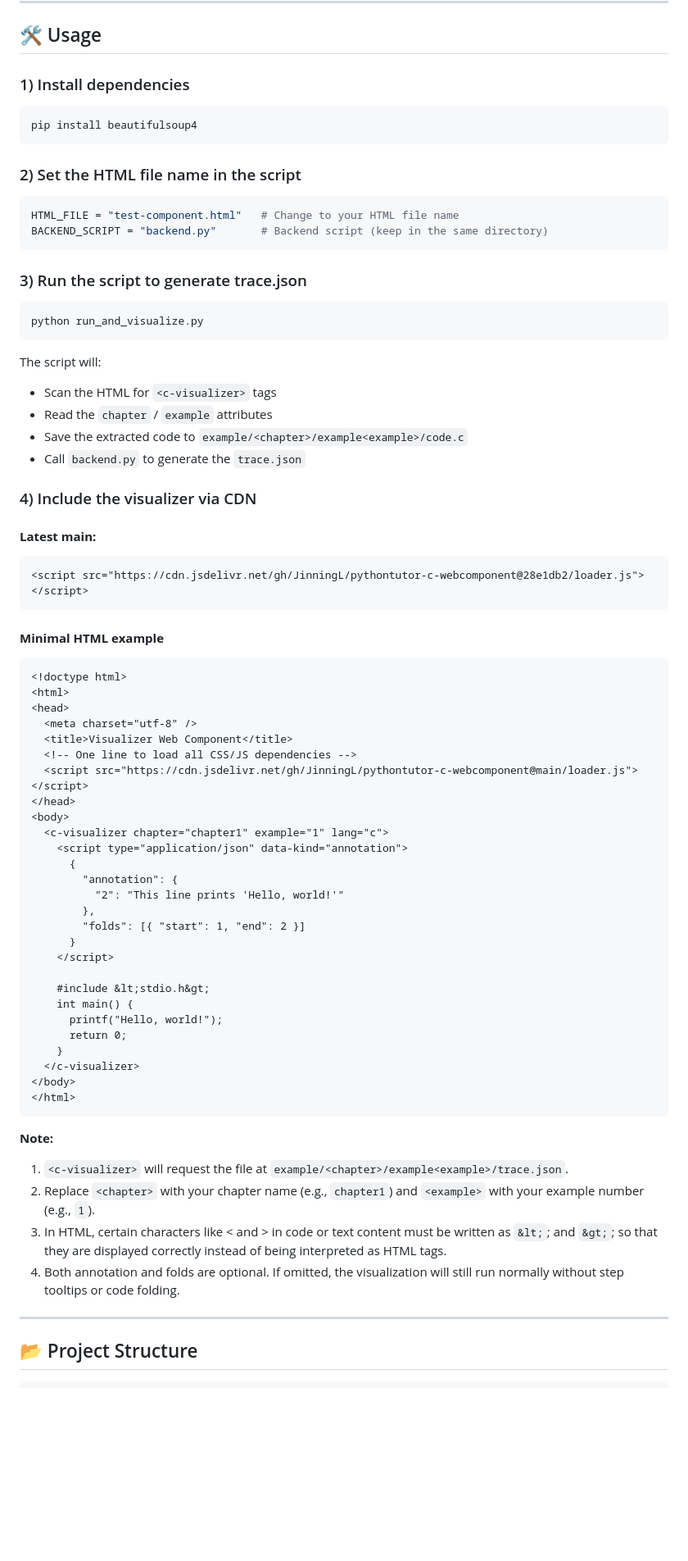
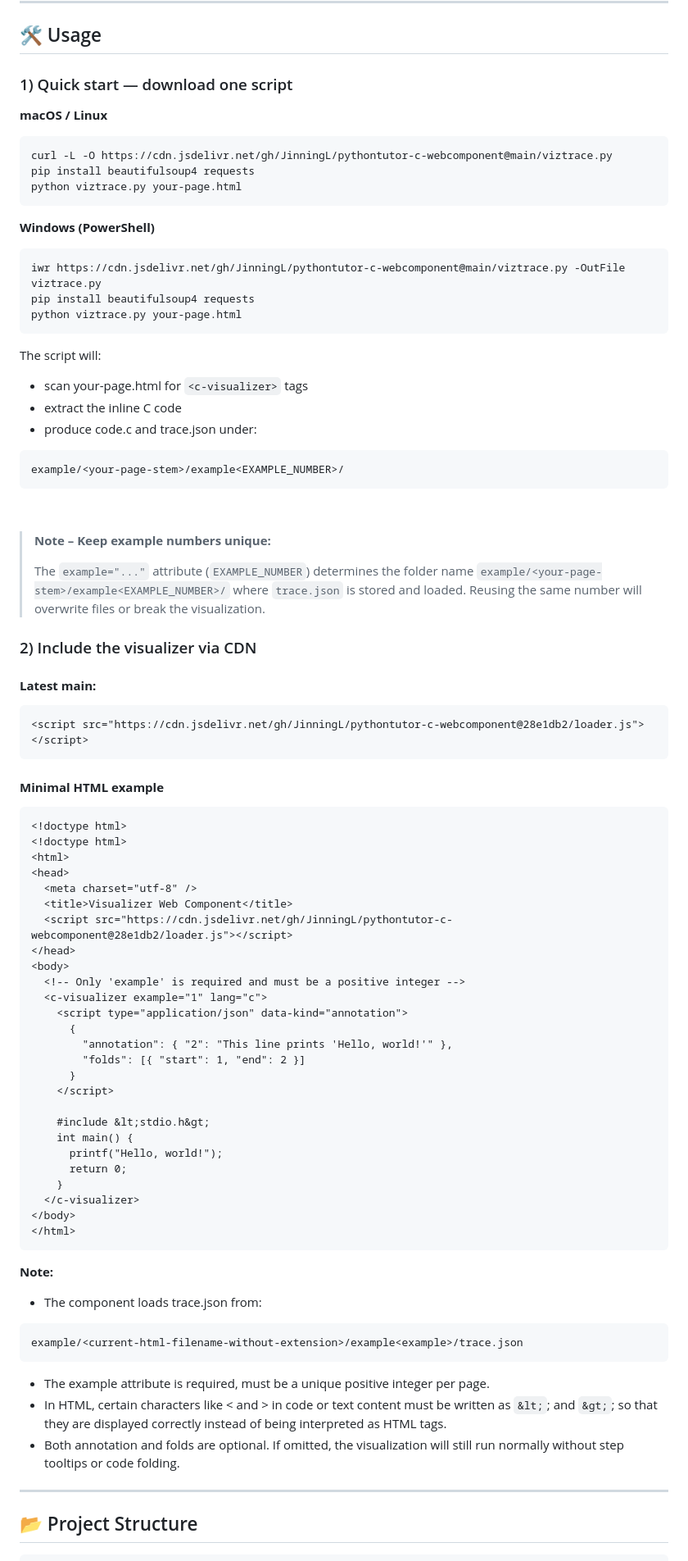
Before and after one commit to JinningL/pythontutor-c-webcomponent, a Markdown page: README.md, the part around the change. Shown at 82% size. GitHub-like rendering; blank space fills up the shorter version.

````diff
--- a/README.md
+++ b/README.md
@@ -27,28 +27,36 @@ Code execution visualization with inline annotations and heap/stack view:
 
 ---
 ## 🛠 Usage
-### 1) Install dependencies
+
+### 1) Quick start — download one script
+**macOS / Linux**
 ```bash
-pip install beautifulsoup4
+curl -L -O https://cdn.jsdelivr.net/gh/JinningL/pythontutor-c-webcomponent@main/viztrace.py
+pip install beautifulsoup4 requests
+python viztrace.py your-page.html
 ```
 
-### 2) Set the HTML file name in the script
+**Windows (PowerShell)**
 ```bash
-HTML_FILE = "test-component.html"   # Change to your HTML file name
-BACKEND_SCRIPT = "backend.py"       # Backend script (keep in the same directory)
-```
-### 3) Run the script to generate trace.json
-```bash
-python run_and_visualize.py
+iwr https://cdn.jsdelivr.net/gh/JinningL/pythontutor-c-webcomponent@main/viztrace.py -OutFile viztrace.py
+pip install beautifulsoup4 requests
+python viztrace.py your-page.html
 ```
 
 The script will:
-- Scan the HTML for `<c-visualizer>` tags
-- Read the `chapter` / `example` attributes
-- Save the extracted code to `example/<chapter>/example<example>/code.c`
-- Call `backend.py` to generate the `trace.json`
+- scan your-page.html for `<c-visualizer>` tags
+- extract the inline C code
+- produce code.c and trace.json under:
+ ```bash
+ example/<your-page-stem>/example<EXAMPLE_NUMBER>/
+ ```
+&nbsp;
+> **Note – Keep example numbers unique:**
+>
+> The `example="..."` attribute (`EXAMPLE_NUMBER`) determines the folder name  `example/<your-page-stem>/example<EXAMPLE_NUMBER>/` where `trace.json` is stored and loaded. Reusing the same number will overwrite files or break the visualization.
+&nbsp;
 
-### 4) Include the visualizer via CDN
+### 2) Include the visualizer via CDN
 
 #### **Latest main:**
 ```html
@@ -58,20 +66,19 @@ The script will:
 #### **Minimal HTML example**
 ```html
 <!doctype html>
+<!doctype html>
 <html>
 <head>
   <meta charset="utf-8" />
   <title>Visualizer Web Component</title>
-  <!-- One line to load all CSS/JS dependencies -->
-  <script src="https://cdn.jsdelivr.net/gh/JinningL/pythontutor-c-webcomponent@main/loader.js"></script>
+  <script src="https://cdn.jsdelivr.net/gh/JinningL/pythontutor-c-webcomponent@28e1db2/loader.js"></script>
 </head>
 <body>
-  <c-visualizer chapter="chapter1" example="1" lang="c">
+  <!-- Only 'example' is required and must be a positive integer -->
+  <c-visualizer example="1" lang="c">
     <script type="application/json" data-kind="annotation">
       {
-        "annotation": {
-          "2": "This line prints 'Hello, world!'"
-        },
+        "annotation": { "2": "This line prints 'Hello, world!'" },
         "folds": [{ "start": 1, "end": 2 }]
       }
     </script>
@@ -87,10 +94,13 @@ The script will:
 ```
 
 **Note:**
-1. `<c-visualizer>` will request the file at `example/<chapter>/example<example>/trace.json`.
-2. Replace `<chapter>` with your chapter name (e.g., `chapter1`) and `<example>` with your example number (e.g., `1`).
-3. In HTML, certain characters like < and > in code or text content must be written as `&lt;`; and `&gt;`; so that they are displayed correctly instead of being interpreted as HTML tags.
-4. Both annotation and folds are optional. If omitted, the visualization will still run normally without step tooltips or code folding.
+- The component loads trace.json from:
+```bash
+example/<current-html-filename-without-extension>/example<example>/trace.json
+```
+- The example attribute is required, must be a unique positive integer per page.
+- In HTML, certain characters like < and > in code or text content must be written as `&lt;`; and `&gt;`; so that they are displayed correctly instead of being interpreted as HTML tags.
+- Both annotation and folds are optional. If omitted, the visualization will still run normally without step tooltips or code folding.
 
 ---
 ## 📂 Project Structure
````
